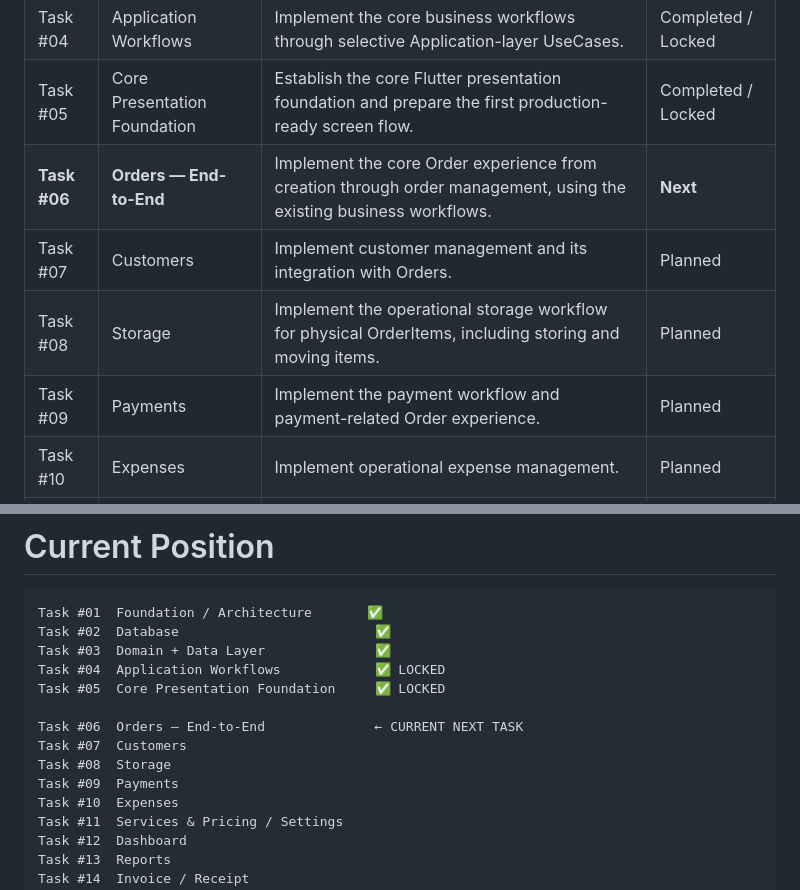
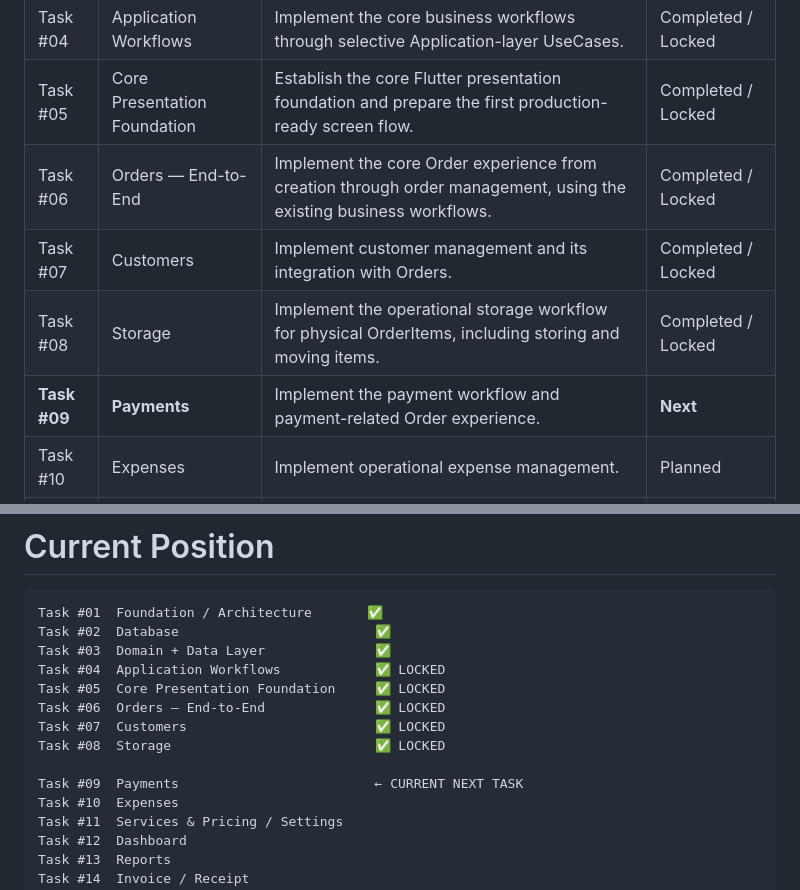
Before and after one commit to MooAli49/laundry_management, a Markdown page: docs/08-implementation/laundry-implementation-roadmap.md, 2 parts joined by grey strips. Rendered like a GitHub page.

Commit message:
docs: lock Task #08 Storage and set Task #09 Payments as next task

```diff
--- a/docs/08-implementation/laundry-implementation-roadmap.md
+++ b/docs/08-implementation/laundry-implementation-roadmap.md
@@ -21,10 +21,10 @@ The implementation workflow remains:
 | Task #03 | Domain + Data Layer | Establish domain entities/value objects, repository contracts, DAOs, repository implementations, and data-layer foundation. | Completed |
 | Task #04 | Application Workflows | Implement the core business workflows through selective Application-layer UseCases. | Completed / Locked |
 | Task #05 | Core Presentation Foundation | Establish the core Flutter presentation foundation and prepare the first production-ready screen flow. | Completed / Locked |
-| **Task #06** | **Orders — End-to-End** | Implement the core Order experience from creation through order management, using the existing business workflows. | **Next** |
-| Task #07 | Customers | Implement customer management and its integration with Orders. | Planned |
-| Task #08 | Storage | Implement the operational storage workflow for physical OrderItems, including storing and moving items. | Planned |
-| Task #09 | Payments | Implement the payment workflow and payment-related Order experience. | Planned |
+| Task #06 | Orders — End-to-End | Implement the core Order experience from creation through order management, using the existing business workflows. | Completed / Locked |
+| Task #07 | Customers | Implement customer management and its integration with Orders. | Completed / Locked |
+| Task #08 | Storage | Implement the operational storage workflow for physical OrderItems, including storing and moving items. | Completed / Locked |
+| **Task #09** | **Payments** | Implement the payment workflow and payment-related Order experience. | **Next** |
 | Task #10 | Expenses | Implement operational expense management. | Planned |
 | Task #11 | Services & Pricing / Settings | Implement management of services, pricing/master data, and approved Settings workflows. | Planned |
 | Task #12 | Dashboard | Implement the operational Dashboard using real data from the completed workflows. | Planned |
@@ -409,11 +409,11 @@ Task #02  Database                         ✅
 Task #03  Domain + Data Layer              ✅
 Task #04  Application Workflows            ✅ LOCKED
 Task #05  Core Presentation Foundation     ✅ LOCKED
+Task #06  Orders — End-to-End              ✅ LOCKED
+Task #07  Customers                        ✅ LOCKED
+Task #08  Storage                          ✅ LOCKED
 
-Task #06  Orders — End-to-End              ← CURRENT NEXT TASK
-Task #07  Customers
-Task #08  Storage
-Task #09  Payments
+Task #09  Payments                         ← CURRENT NEXT TASK
 Task #10  Expenses
 Task #11  Services & Pricing / Settings
 Task #12  Dashboard
```
